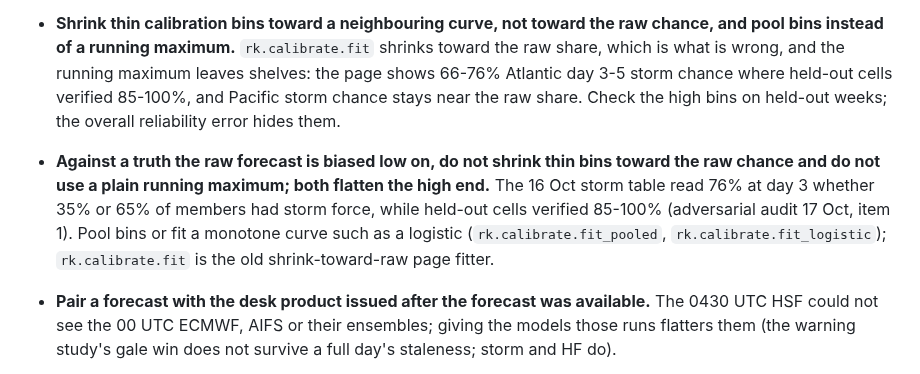
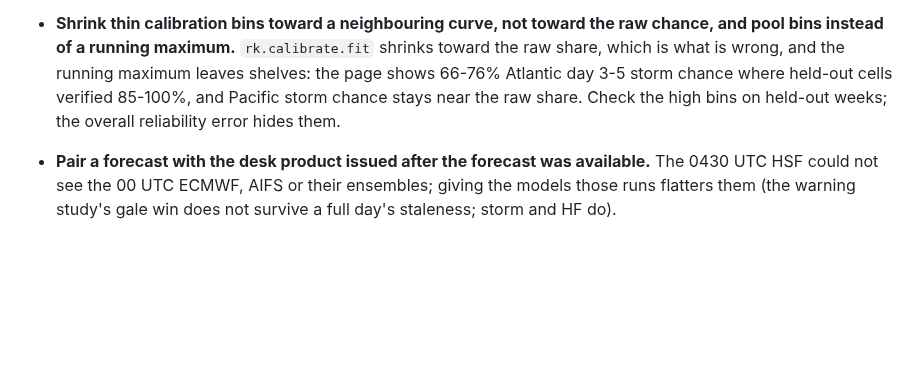
Before and after one commit to jkrek17/marine-research, a Markdown page: LESSONS.md, the part around the change. GitHub-like rendering; blank space fills up the shorter version.

Commit message:
Drop duplicate lesson; PR #32 already records shrinking toward raw
Co-Authored-By: Claude Opus 5.5 (1M context) <noreply@anthropic.com>
Claude-Session: https://claude.ai/code/session_01KVsUPVpMwHKgSR3ezVaQBA

```diff
--- a/LESSONS.md
+++ b/LESSONS.md
@@ -32,7 +32,6 @@ Anything that made us change a result we had treated as finished, or cost a stud
 - **A chance calibrated on one ensemble does not carry to the pool.** GEFS alone over-forecasts gale against ASCAT in the Atlantic while the pooled page chance under-forecasts it.
 - **Count the reach in the area.** `rk.score.warning_events` lets a warned cell catch an event 60 nm away without billing that ring as warned area; around small blobs the ring is 2-6x the drawn area. Report cell coverage and area including the reach beside events caught (audit 2026-10-17: strongest-model storm line 1/4 of the desk's area as published, about 0.6 counted fairly).
 - **Shrink thin calibration bins toward a neighbouring curve, not toward the raw chance, and pool bins instead of a running maximum.** `rk.calibrate.fit` shrinks toward the raw share, which is what is wrong, and the running maximum leaves shelves: the page shows 66-76% Atlantic day 3-5 storm chance where held-out cells verified 85-100%, and Pacific storm chance stays near the raw share. Check the high bins on held-out weeks; the overall reliability error hides them.
-- **Against a truth the raw forecast is biased low on, do not shrink thin bins toward the raw chance and do not use a plain running maximum; both flatten the high end.** The 16 Oct storm table read 76% at day 3 whether 35% or 65% of members had storm force, while held-out cells verified 85-100% (adversarial audit 17 Oct, item 1). Pool bins or fit a monotone curve such as a logistic (`rk.calibrate.fit_pooled`, `rk.calibrate.fit_logistic`); `rk.calibrate.fit` is the old shrink-toward-raw page fitter.
 - **Pair a forecast with the desk product issued after the forecast was available.** The 0430 UTC HSF could not see the 00 UTC ECMWF, AIFS or their ensembles; giving the models those runs flatters them (the warning study's gale win does not survive a full day's staleness; storm and HF do).
 - **Say what a filter dropped.** The HSF hours that failed to parse were busier: a third of the storm events and two fifths of the HF lows.
 - **Re-test claims made against analyses once ASCAT is the referee.** "A lone storm-force model verifies 1-3%" (analysis) is about 80% within 50 km of ASCAT 48+ (Atlantic winter; `/mnt/project-files/audit/`).
```
